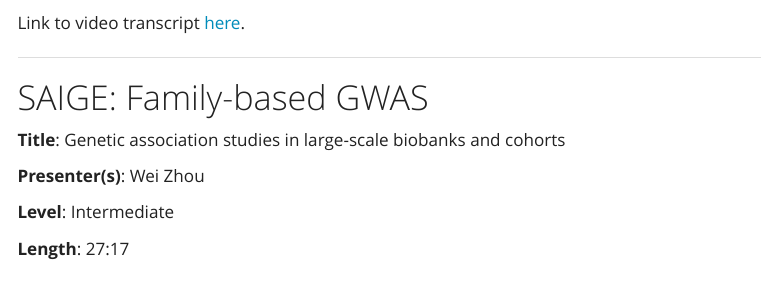
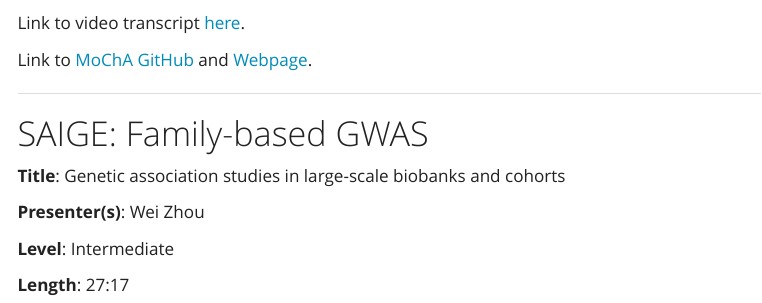
Before and after one commit to jjsparkles/pgcvideotextbook, a Quarto document (software_gwas.qmd): the page in a window 1100 px wide, from 1360 px down. Rendered offline with R 4.5, knitr and Pandoc in place of Quarto, with nearby package versions; some code elsewhere in the file could not run offline; menus at the side of the page are left out.

Commit message:
Update_v2_08/18/23

```diff
--- a/software_gwas.qmd
+++ b/software_gwas.qmd
@@ -86,6 +86,8 @@ embed_url("https://www.youtube.com/watch?v=QWECuWknTVY")
 
 Link to video transcript [here](software_gwas_transcript.qmd#sec-video4).
 
+Link to [MoChA GitHub](https://github.com/freeseek/mocha) and [Webpage](https://software.broadinstitute.org/software/mocha/).
+
 ------------------------------------------------------------------------
 
 # SAIGE: Family-based GWAS
```
Also changed, not shown: docs/search.json (deleted), 97 other files.
